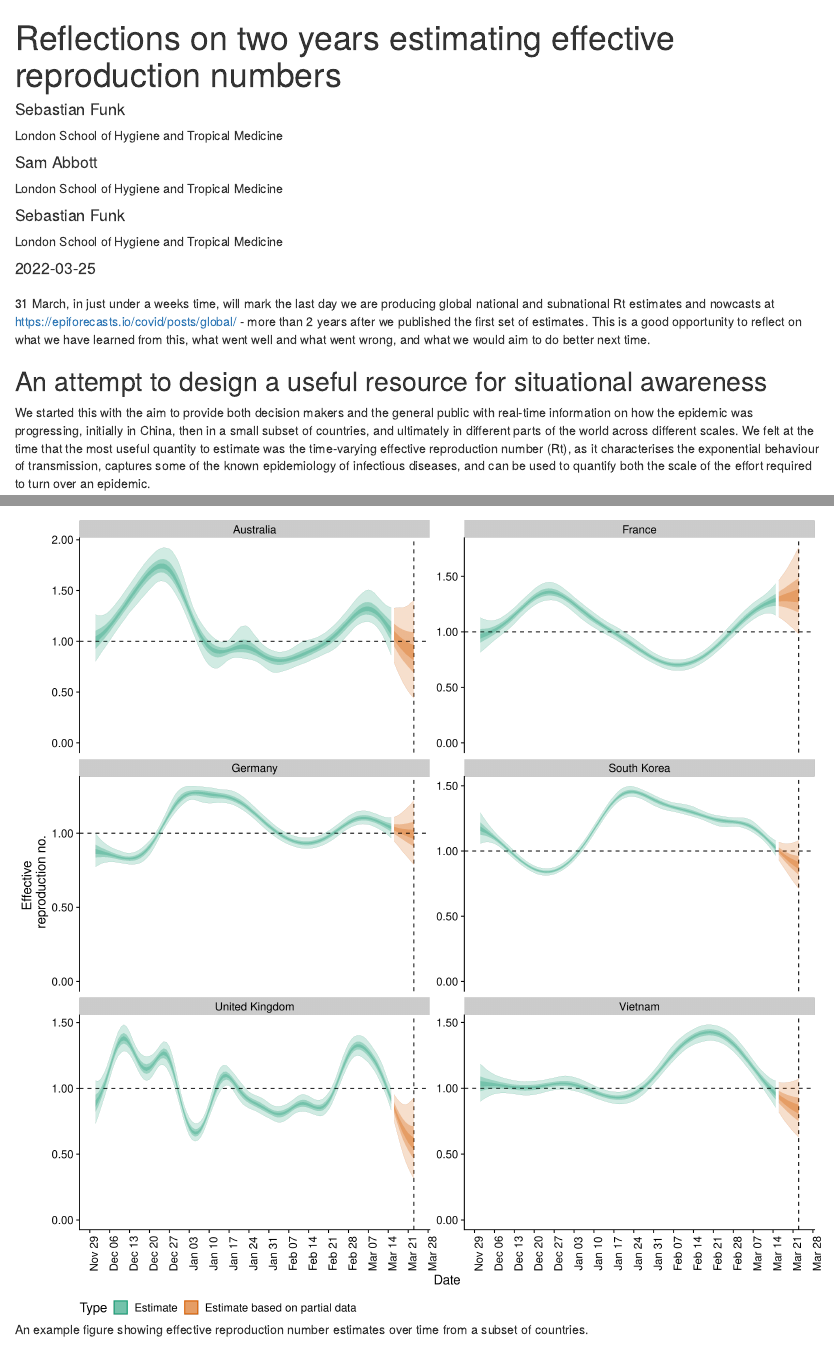
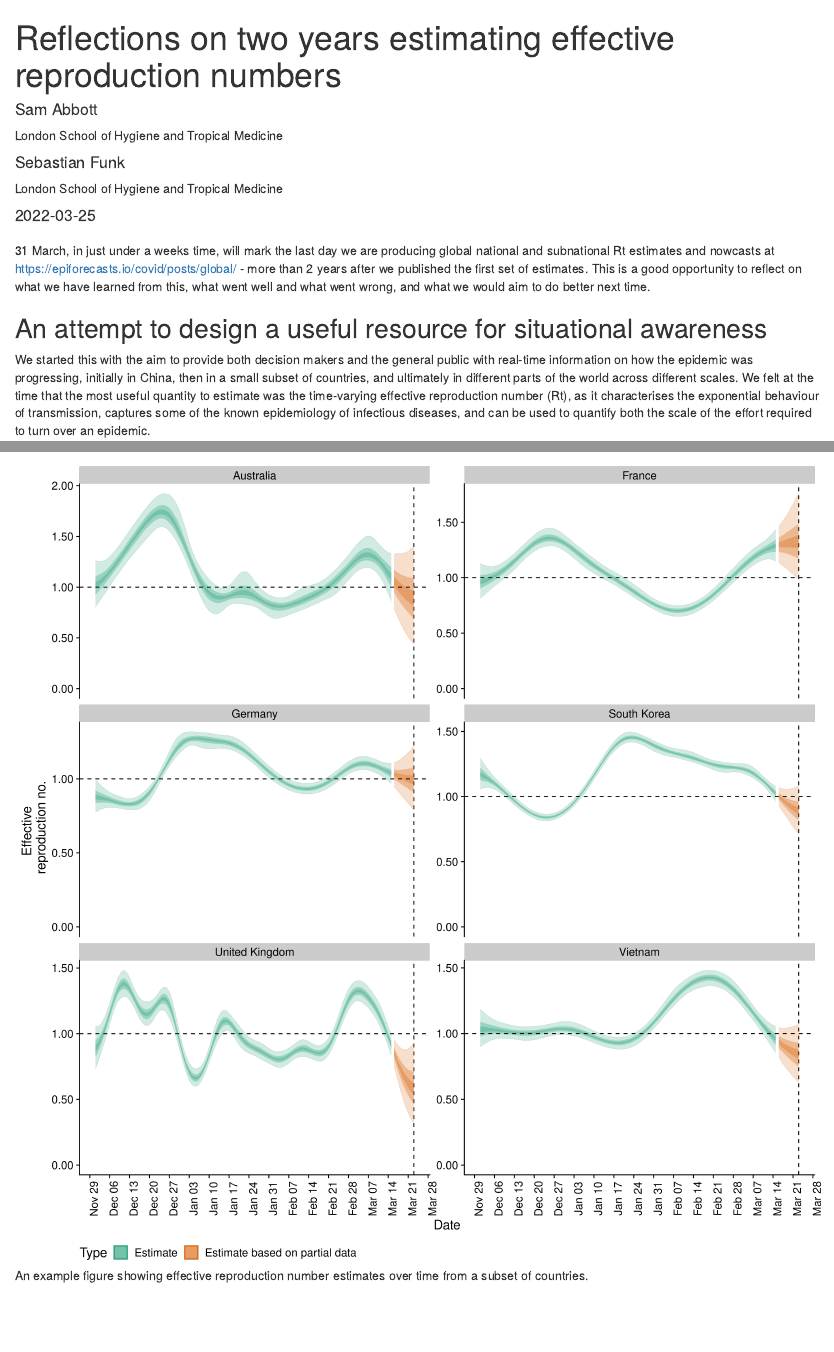
Before and after one commit to epiforecasts/epiforecasts.github.io, an R Markdown document (_posts/2022-03-25-rt-reflections/rt-reflections.Rmd): the page in a window 1100 px wide, from its top, and a second part further down, joined at a grey line. Rendered offline with R 4.5, knitr and Pandoc, with nearby package versions; drawn as R Markdown's standard HTML page in place of the format the file asks for.

Commit message:
give self lots of credit

```diff
--- a/_posts/2022-03-25-rt-reflections/rt-reflections.Rmd
+++ b/_posts/2022-03-25-rt-reflections/rt-reflections.Rmd
@@ -3,10 +3,6 @@ title: "Reflections on two years estimating effective reproduction numbers"
 description: |
   Over the last two years we have estimated reproduction numbers daily for several thousand locations, presented these estimates as a curated data set and visualised them at epiforecasts.io/covid. In this post we reflect on this project, summarising its utility, its integration with other projects, unanticipated challenges, and finally whether we would do it again.
 author:
-  - name: Sebastian Funk
-    url: https://www.lshtm.ac.uk/aboutus/people/funk.sebastian
-    affiliation: London School of Hygiene and Tropical Medicine
-    affiliation_url: https://www.lshtm.ac.uk/
   - name: Sam Abbott
     url: https://samabbott.co.uk
     affiliation: London School of Hygiene and Tropical Medicine
```
